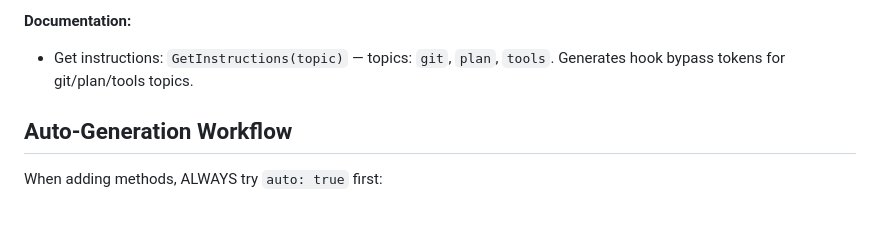
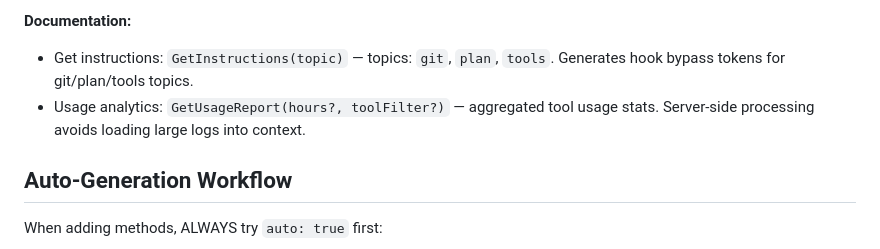
Before and after one commit to BeinerChes/RoslynMcpServer, a Markdown page: Instructions/Topics/tools.md, the part around the change. Rendered like a GitHub page; blank space fills up the shorter version.

```diff
--- a/Instructions/Topics/tools.md
+++ b/Instructions/Topics/tools.md
@@ -36,6 +36,7 @@ Native tools are fine for non-C# files (JSON, XML, markdown, .csproj, etc.), Glo
 
 **Documentation:**
 - Get instructions: `GetInstructions(topic)` — topics: `git`, `plan`, `tools`. Generates hook bypass tokens for git/plan/tools topics.
+- Usage analytics: `GetUsageReport(hours?, toolFilter?)` — aggregated tool usage stats. Server-side processing avoids loading large logs into context.
 
 ## Auto-Generation Workflow
 
```
Also changed, not shown: docs/tools/GetUsageReport.md (added, +341 -0 lines), docs/tools/README.md (+5 -5 lines).
